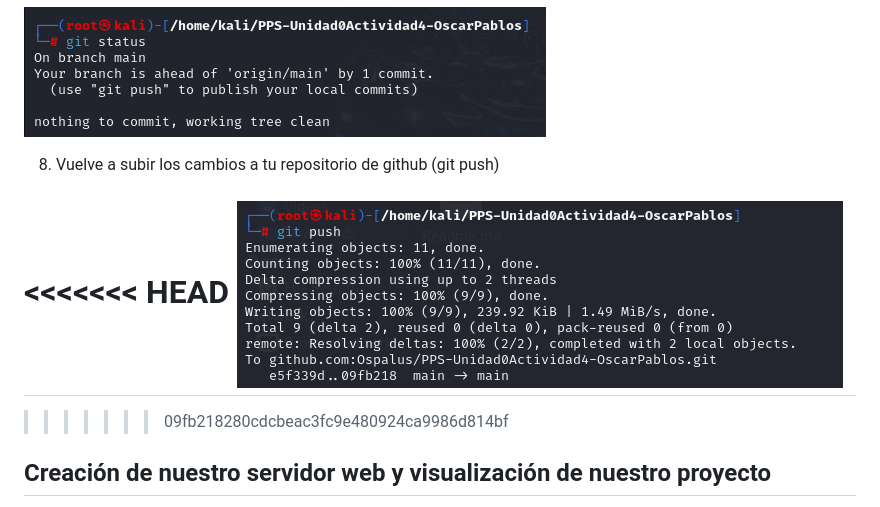
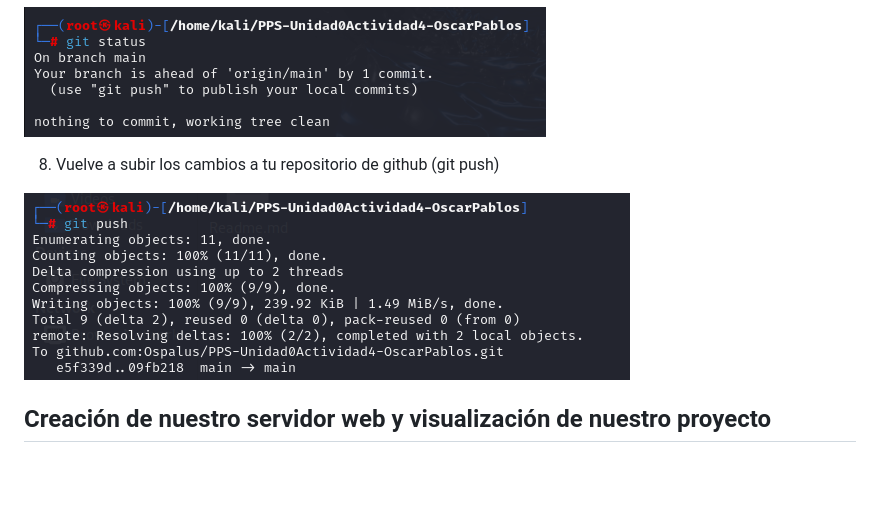
Before and after one commit to Ospalus/PPS-Unidad0Actividad4-OscarPablos, a Markdown page: Readme.md, the part around the change. Rendered like a GitHub page; blank space fills up the shorter version.

Commit message:
Seguimos trabajando

```diff
--- a/Readme.md
+++ b/Readme.md
@@ -96,10 +96,7 @@ Sigue las indicaciones de github para crear tu nuevo repositorio en linea de com
 
 8. Vuelve a subir los cambios a tu repositorio de github (git push)
 
-<<<<<<< HEAD
 ![Git Push](14.png)
-=======
->>>>>>> 09fb218280cdcbeac3fc9e480924ca9986d814bf
 
 ## Creación de nuestro servidor web y visualización de nuestro proyecto
 En un nueva pestaña de terminal y en el mismo directorio, ejecuta php -S 0:8080 para lanzar un servidor con la página html que has creado.
```
